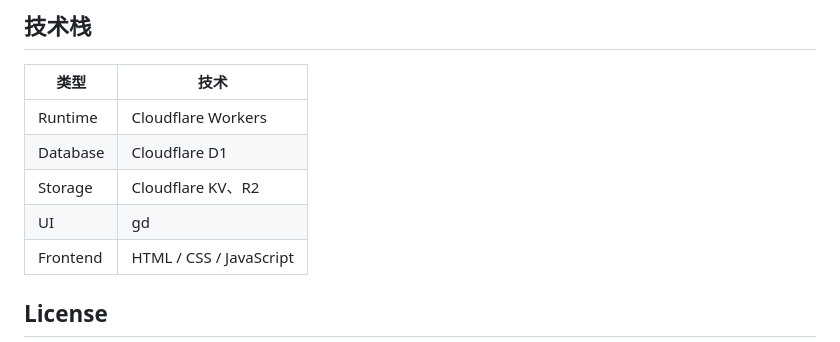
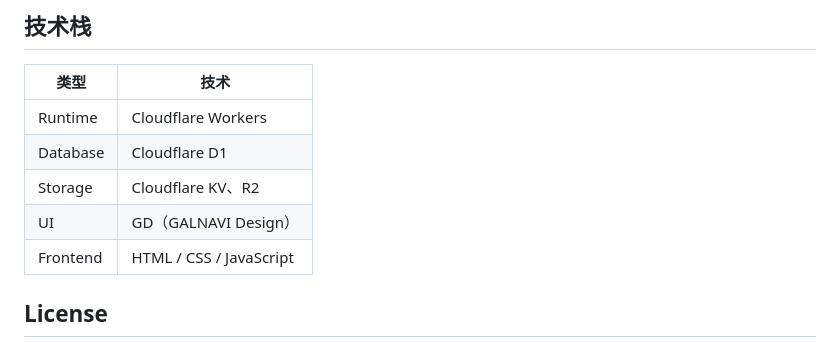
Before and after one commit to argb6/gal-navigation, a Markdown page: README.md, the part around the change. Drawn GitHub-style.

Commit message:
Clarify UI name in README
Update README to replace terse 'gd' with 'GD（GALNAVI Design）' in the project info table for clearer identification of the UI framework/branding.

```diff
--- a/README.md
+++ b/README.md
@@ -103,7 +103,7 @@ GALNAVI 是面向 ACG 的导航与信息聚合站（[galnavi.top](https://galnav
 | Runtime | Cloudflare Workers |
 | Database | Cloudflare D1 |
 | Storage | Cloudflare KV、R2 |
-| UI | gd |
+| UI | GD（GALNAVI Design） |
 | Frontend | HTML / CSS / JavaScript |
 
 ## License
```
